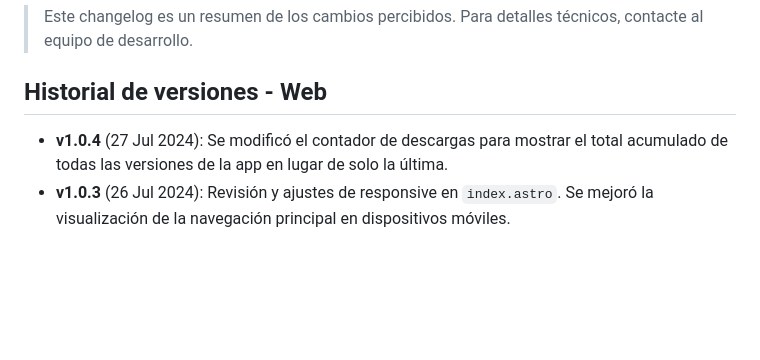
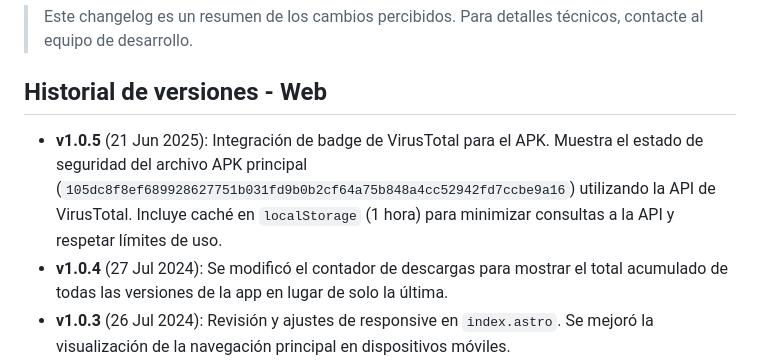
Before and after one commit to Dansware03/appvida987oficial, a Markdown page: README.md, the part around the change. Drawn GitHub-style; blank space fills up the shorter version.

Commit message:
docs: Update README with VirusTotal badge details
- Added changelog entry for the VirusTotal badge integration.
- Updated date for the new version entry.

```diff
--- a/README.md
+++ b/README.md
@@ -51,6 +51,7 @@ Alternativamente, puedes descargar el APK desde la sección de Releases de este
 
 ## Historial de versiones - Web
 
+- **v1.0.5** (21 Jun 2025): Integración de badge de VirusTotal para el APK. Muestra el estado de seguridad del archivo APK principal (`105dc8f8ef689928627751b031fd9b0b2cf64a75b848a4cc52942fd7ccbe9a16`) utilizando la API de VirusTotal. Incluye caché en `localStorage` (1 hora) para minimizar consultas a la API y respetar límites de uso.
 - **v1.0.4** (27 Jul 2024): Se modificó el contador de descargas para mostrar el total acumulado de todas las versiones de la app en lugar de solo la última.
 - **v1.0.3** (26 Jul 2024): Revisión y ajustes de responsive en `index.astro`. Se mejoró la visualización de la navegación principal en dispositivos móviles.
 - **v1.0.2** (19 Jun 2025): Implementación de contador dinámico de descargas para el APK desde GitHub Releases.
```
